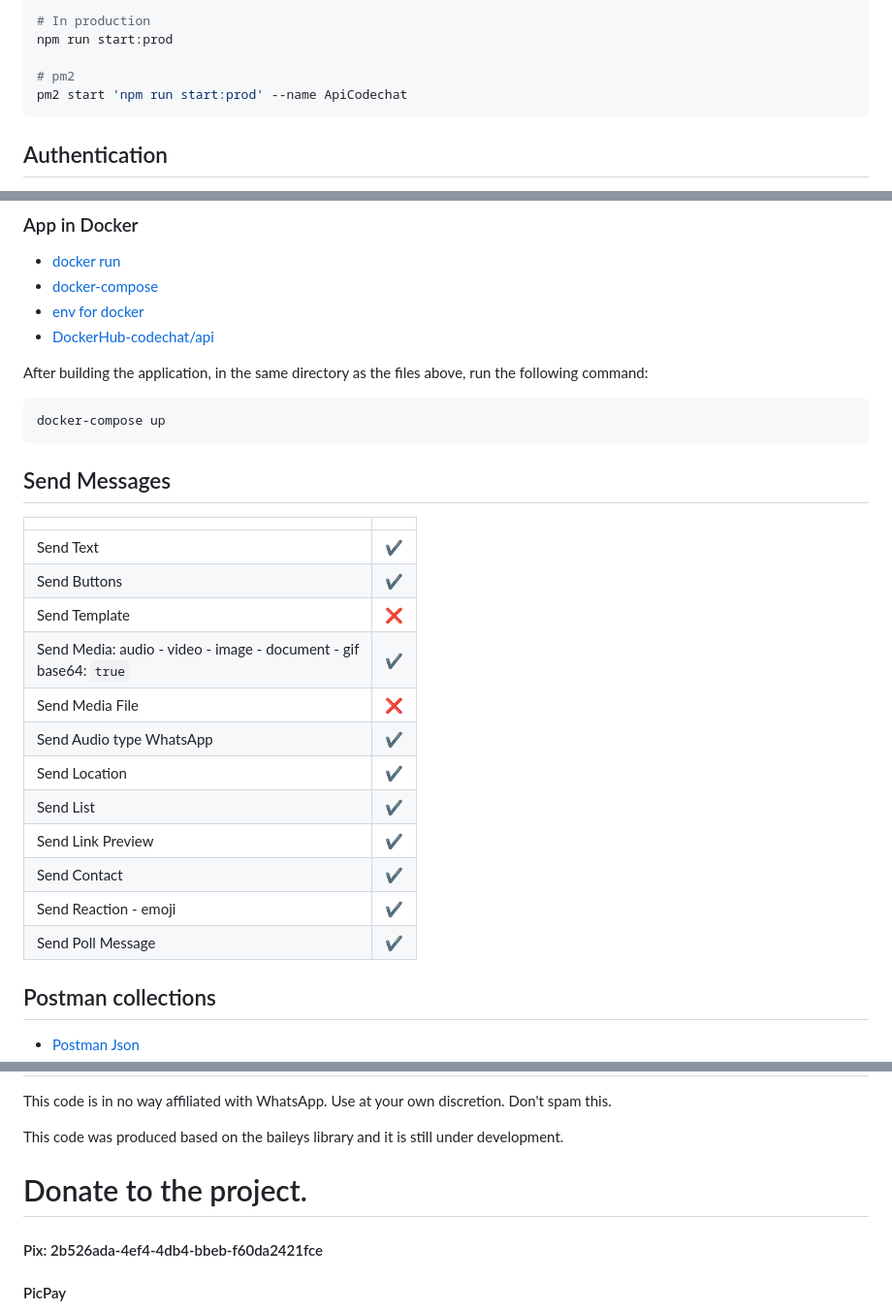
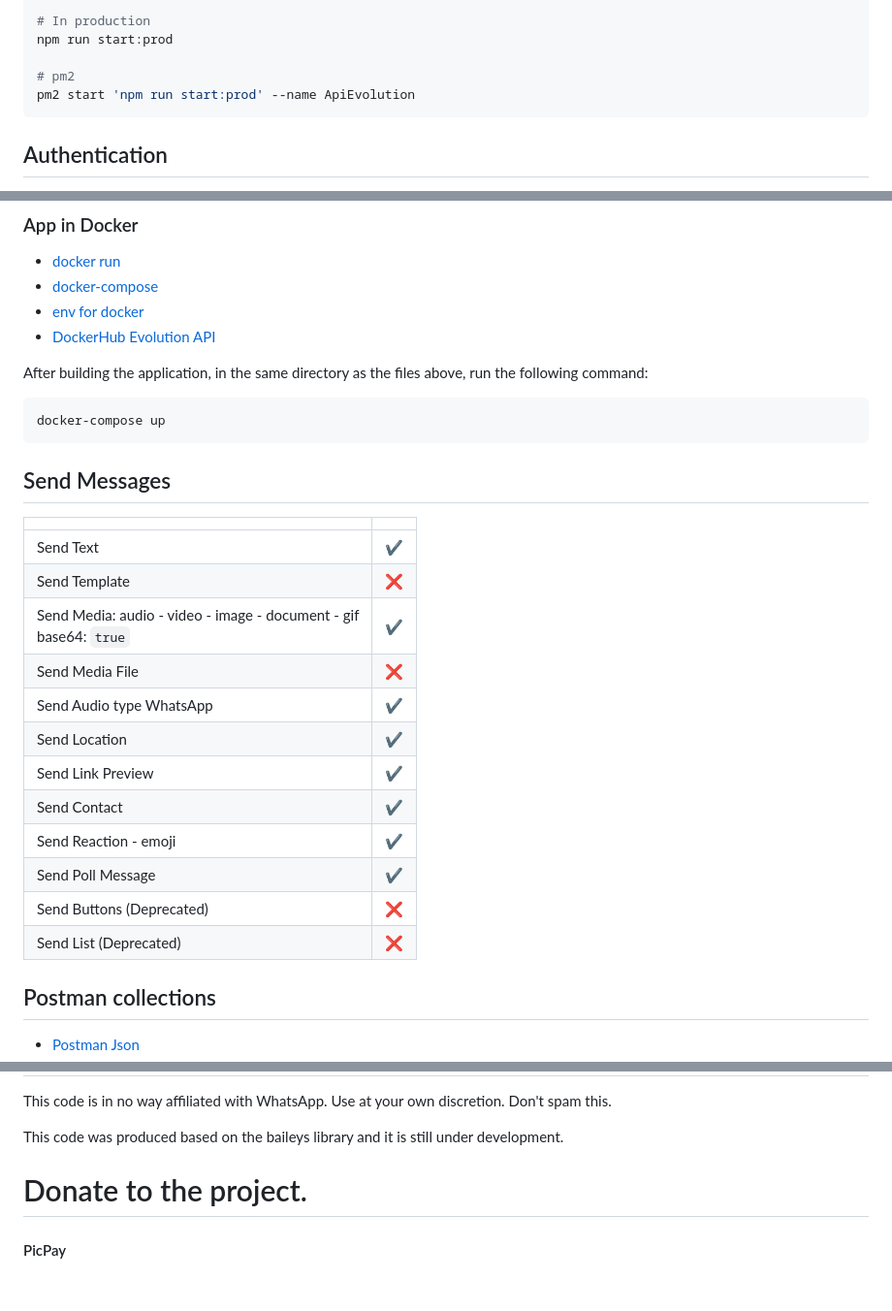
Before and after one commit to EvolutionAPI/evolution-api, a Markdown page: README.md, 3 parts joined by grey strips. Shown: that part at 97% size. GitHub-like rendering; blank space fills up the shorter version.

````diff
--- a/README.md
+++ b/README.md
@@ -91,7 +88,7 @@ npm run start
 npm run start:prod
 
 # pm2
-pm2 start 'npm run start:prod' --name ApiCodechat
+pm2 start 'npm run start:prod' --name ApiEvolution
 ```
 ## Authentication
 
@@ -188,7 +185,7 @@ curl --location --request GET 'http://localhost:8080/instance/connect/codechat'
   - [docker run](./docker.sh)
   - [docker-compose](./docker-compose.yml)
   - [env for docker](./Docker/.env)
-  - [DockerHub-codechat/api](https://hub.docker.com/r/codechat/api)
+  - [DockerHub Evolution API](https://hub.docker.com/repository/docker/davidsongomes/evolution-api)
 
 After building the application, in the same directory as the files above, run the following command:
 ```sh
@@ -198,17 +195,17 @@ docker-compose up
 |     |   |
 |-----|---|
 | Send Text | ✔ |
-| Send Buttons | ✔ |
 | Send Template | ❌ |
 | Send Media: audio - video - image - document - gif <br></br>base64: ```true``` | ✔ |
 | Send Media File | ❌ |
 | Send Audio type WhatsApp | ✔ |
 | Send Location | ✔ |
-| Send List | ✔ |
 | Send Link Preview | ✔ |
 | Send Contact | ✔ |
 | Send Reaction - emoji | ✔ |
 | Send Poll Message | ✔ |
+| Send Buttons (Deprecated) | ❌ |
+| Send List (Deprecated) | ❌ |
 
 ## Postman collections
   - [Postman Json](./postman.json)
@@ -254,8 +274,6 @@ This code was produced based on the baileys library and it is still under develo
 
 # Donate to the project.
 
-#### Pix: 2b526ada-4ef4-4db4-bbeb-f60da2421fce
-
 #### PicPay
 
 <div align="center">
````
Also changed, not shown: other parts of README.md (+38 -18 lines), public/images/code.png, public/images/codechat-logo.png, public/images/cover.png, public/images/n8n-codechat-wapi.png (deleted), 1 other file.
